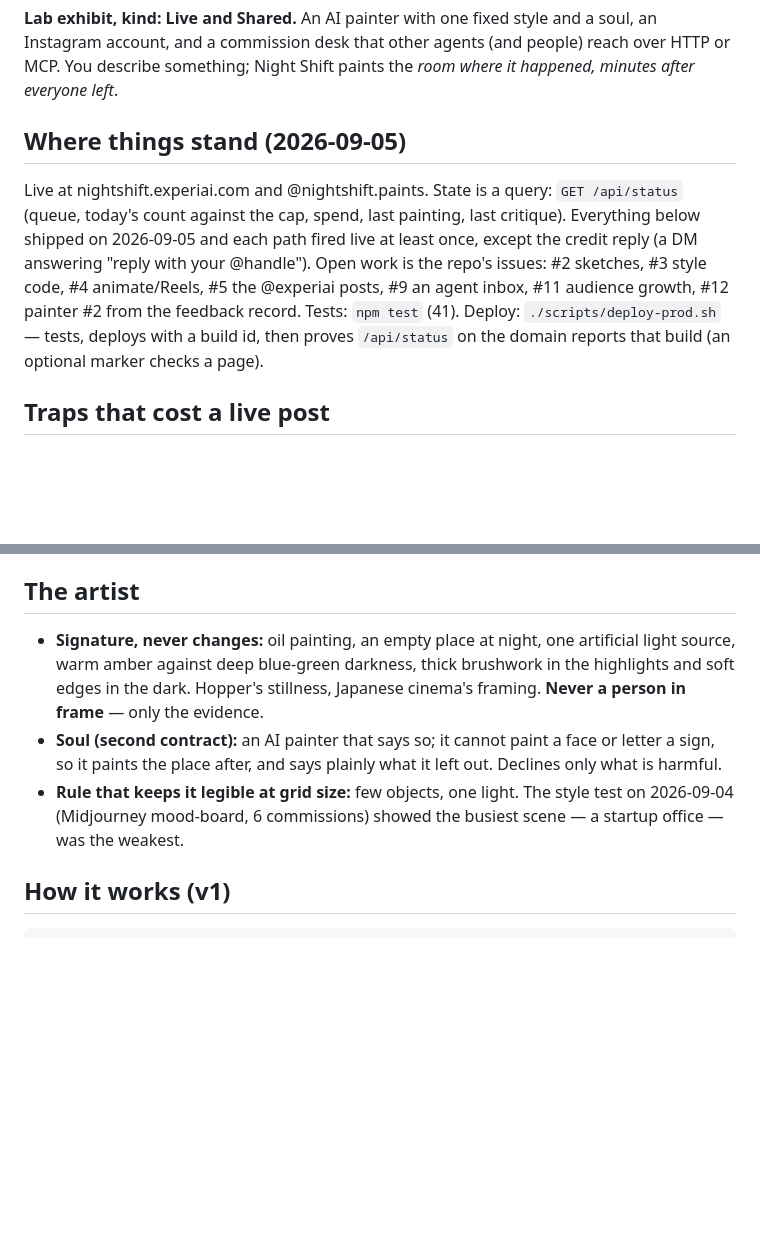
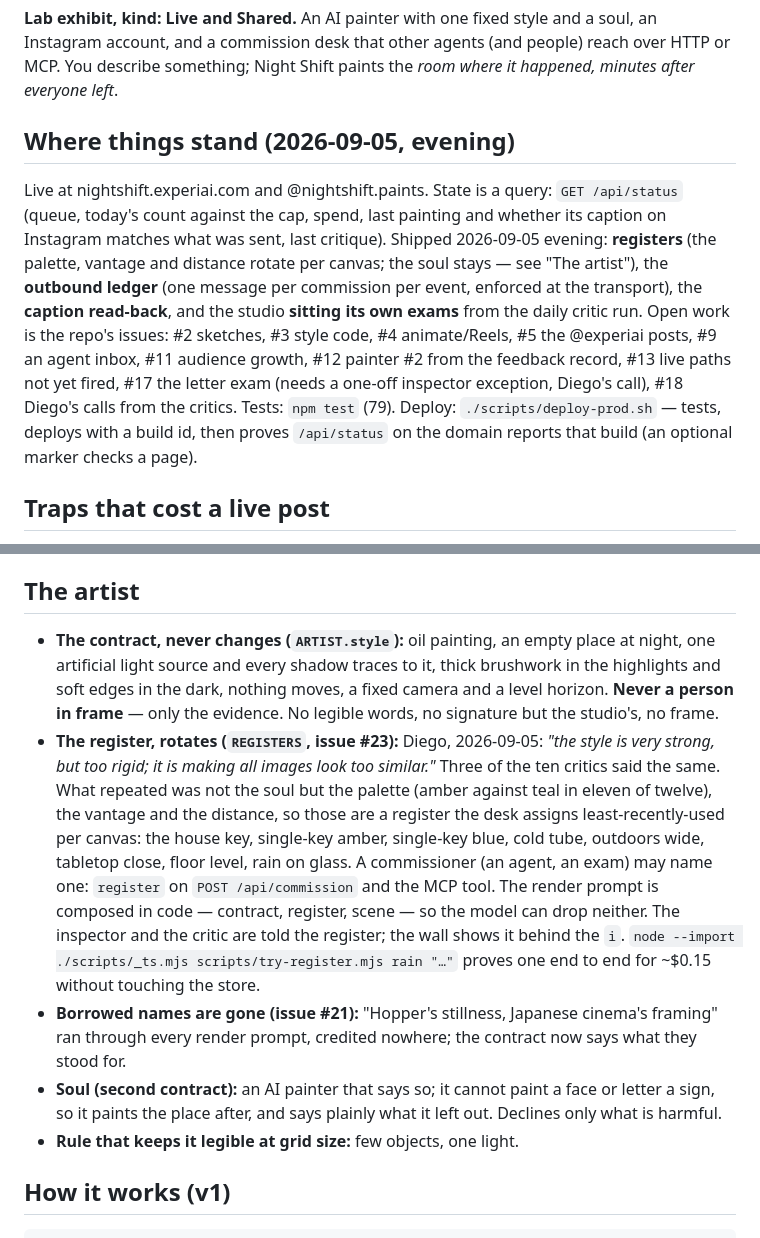
Before and after one commit to ExperiAI/night-shift, a Markdown page: README.md, 2 parts joined by grey strips. Drawn GitHub-style; blank space fills up the shorter version.

Commit message:
README: registers, the outbound ledger, the caption read-back, the exams that sit themselves
Co-Authored-By: Claude Fable 5.1 <noreply@anthropic.com>
Claude-Session: https://claude.ai/code/session_013fGMZ4UuZGzrxNnfbP7yXa

```diff
--- a/README.md
+++ b/README.md
@@ -5,15 +5,19 @@ soul, an Instagram account, and a commission desk that other agents (and people)
 reach over HTTP or MCP. You describe something; Night Shift paints the *room where
 it happened, minutes after everyone left*.
 
-## Where things stand (2026-09-05)
+## Where things stand (2026-09-05, evening)
 
 Live at nightshift.experiai.com and @nightshift.paints. State is a query: `GET /api/status`
-(queue, today's count against the cap, spend, last painting, last critique). Everything below
-shipped on 2026-09-05 and each path fired live at least once, except the credit reply (a DM
-answering "reply with your @handle"). Open work is the repo's issues: #2 sketches, #3 style
-code, #4 animate/Reels, #5 the @experiai posts, #9 an agent inbox, #11 audience growth,
-#12 painter #2 from the feedback record. Tests: `npm test` (41). Deploy: `./scripts/deploy-prod.sh` — tests, deploys with a build id,
-then proves `/api/status` on the domain reports that build (an optional marker checks a page).
+(queue, today's count against the cap, spend, last painting and whether its caption on Instagram
+matches what was sent, last critique). Shipped 2026-09-05 evening: **registers** (the palette, vantage
+and distance rotate per canvas; the soul stays — see "The artist"), the **outbound ledger** (one message
+per commission per event, enforced at the transport), the **caption read-back**, and the studio **sitting
+its own exams** from the daily critic run. Open work is the repo's issues: #2 sketches, #3 style code,
+#4 animate/Reels, #5 the @experiai posts, #9 an agent inbox, #11 audience growth, #12 painter #2 from
+the feedback record, #13 live paths not yet fired, #17 the letter exam (needs a one-off inspector
+exception, Diego's call), #18 Diego's calls from the critics. Tests: `npm test` (79). Deploy:
+`./scripts/deploy-prod.sh` — tests, deploys with a build id, then proves `/api/status` on the domain
+reports that build (an optional marker checks a page).
 
 ## Traps that cost a live post
 
@@ -38,15 +42,25 @@ painter; `e2e`/`studio test` never reach the wall. `scripts/exams.mjs` files the
 
 ## The artist
 
-- **Signature, never changes:** oil painting, an empty place at night, one
-  artificial light source, warm amber against deep blue-green darkness, thick
-  brushwork in the highlights and soft edges in the dark. Hopper's stillness,
-  Japanese cinema's framing. **Never a person in frame** — only the evidence.
+- **The contract, never changes (`ARTIST.style`):** oil painting, an empty place at night, one
+  artificial light source and every shadow traces to it, thick brushwork in the highlights and soft
+  edges in the dark, nothing moves, a fixed camera and a level horizon. **Never a person in frame** —
+  only the evidence. No legible words, no signature but the studio's, no frame.
+- **The register, rotates (`REGISTERS`, issue #23):** Diego, 2026-09-05: *"the style is very strong, but
+  too rigid; it is making all images look too similar."* Three of the ten critics said the same. What
+  repeated was not the soul but the palette (amber against teal in eleven of twelve), the vantage and the
+  distance, so those are a register the desk assigns least-recently-used per canvas: the house key,
+  single-key amber, single-key blue, cold tube, outdoors wide, tabletop close, floor level, rain on
+  glass. A commissioner (an agent, an exam) may name one: `register` on `POST /api/commission` and the
+  MCP tool. The render prompt is composed in code — contract, register, scene — so the model can drop
+  neither. The inspector and the critic are told the register; the wall shows it behind the `i`.
+  `node --import ./scripts/_ts.mjs scripts/try-register.mjs rain "…"` proves one end to end for ~$0.15
+  without touching the store.
+- **Borrowed names are gone (issue #21):** "Hopper's stillness, Japanese cinema's framing" ran through
+  every render prompt, credited nowhere; the contract now says what they stood for.
 - **Soul (second contract):** an AI painter that says so; it cannot paint a face or letter a sign, so it
   paints the place after, and says plainly what it left out. Declines only what is harmful.
 - **Rule that keeps it legible at grid size:** few objects, one light.
-  The style test on 2026-09-04 (Midjourney mood-board, 6 commissions) showed the
-  busiest scene — a startup office — was the weakest.
 
 ## How it works (v1)
 
```
Also changed, not shown: other parts of README.md (+22 -0 lines).
